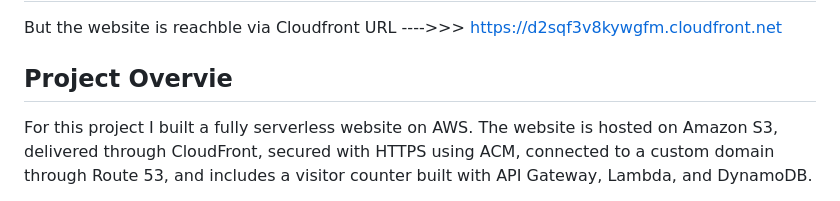
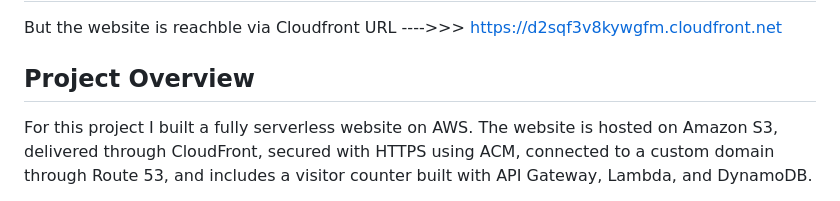
Before and after one commit to daud-rh-cloud/AWS-Serverless-Cloud-Resume-Project, a Markdown page: README.md, the part around the change. Drawn GitHub-style.

```diff
--- a/README.md
+++ b/README.md
@@ -1,6 +1,6 @@
 # AWS Cloud Resume Challenge (ongoing DNS updates)
 But the website is reachble via Cloudfront URL ---->>> <https://d2sqf3v8kywgfm.cloudfront.net>
-## Project Overvie
+## Project Overview
 For this project I built a fully serverless website on AWS. The website is hosted on Amazon S3, delivered through CloudFront, secured with HTTPS using ACM, connected to a custom domain through Route 53, and includes a visitor counter built with API Gateway, Lambda, and DynamoDB.
 
 <img width="1335" height="749" alt="image" src="https://github.com/user-attachments/assets/62ca1387-f91e-4143-b443-bef6e7109abc" />
```
